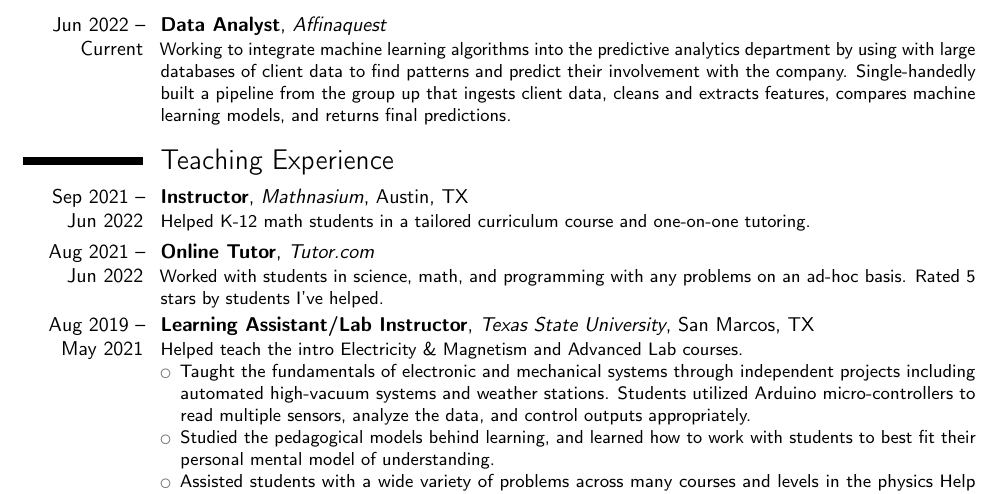
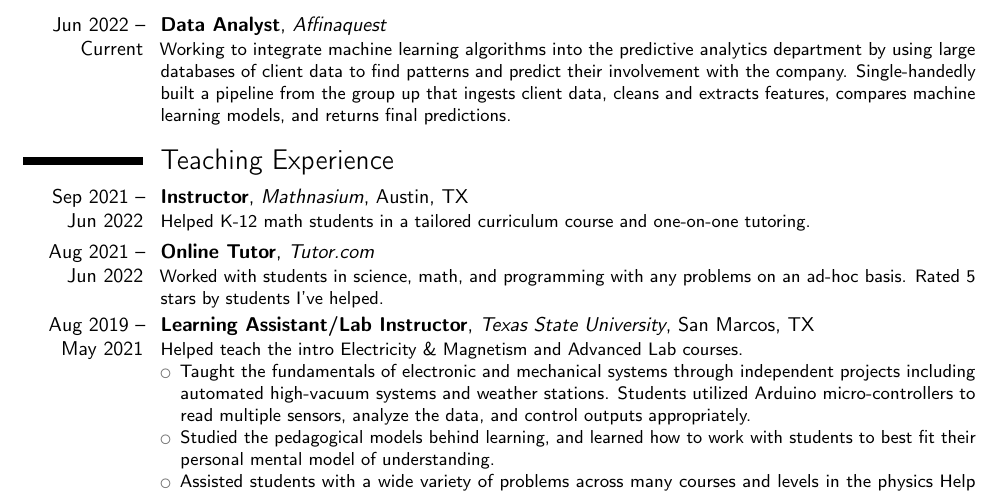
Before and after one commit to nolangroves/CV, a LaTeX CV (CV.tex): part of page 2 of 2, cut so that both start at the same text. Compiled offline with pdfLaTeX.

Commit message:
Fix typo

```diff
--- a/CV.tex
+++ b/CV.tex
@@ -68,7 +68,7 @@
 
 \section{Work Experience}
 \cventry{Jun 2022 -- Current}{Data Analyst}{Affinaquest}{}{}{
-Working to integrate machine learning algorithms into the predictive analytics department by using with large databases of client data to find patterns and predict their involvement with the company. Single-handedly built a pipeline from the group up that ingests client data, cleans and extracts features, compares machine learning models, and returns final predictions.
+Working to integrate machine learning algorithms into the predictive analytics department by using large databases of client data to find patterns and predict their involvement with the company. Single-handedly built a pipeline from the group up that ingests client data, cleans and extracts features, compares machine learning models, and returns final predictions.
 }
 \section{Teaching Experience}
 \cventry{Sep 2021 -- Jun 2022}{Instructor}{Mathnasium}{Austin, TX}{}{Helped K-12 math students in a tailored curriculum course and one-on-one tutoring.}
```
Also changed, not shown: CV.pdf.
